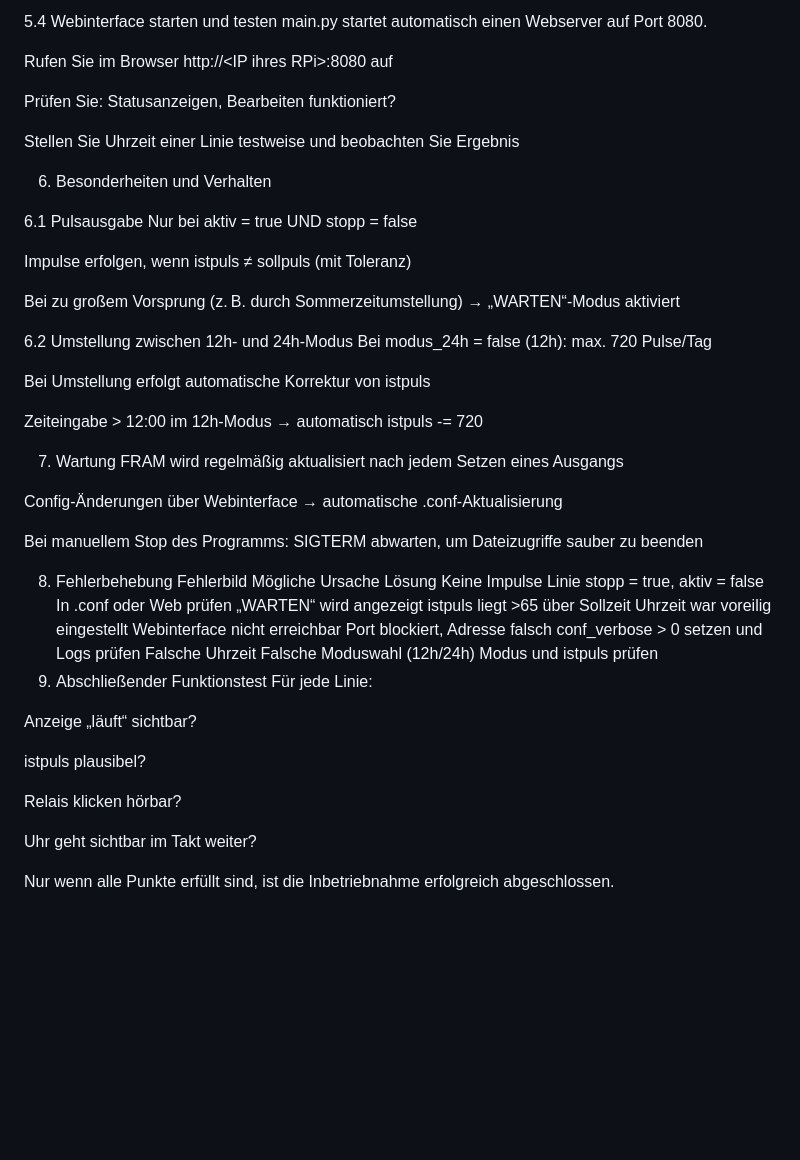
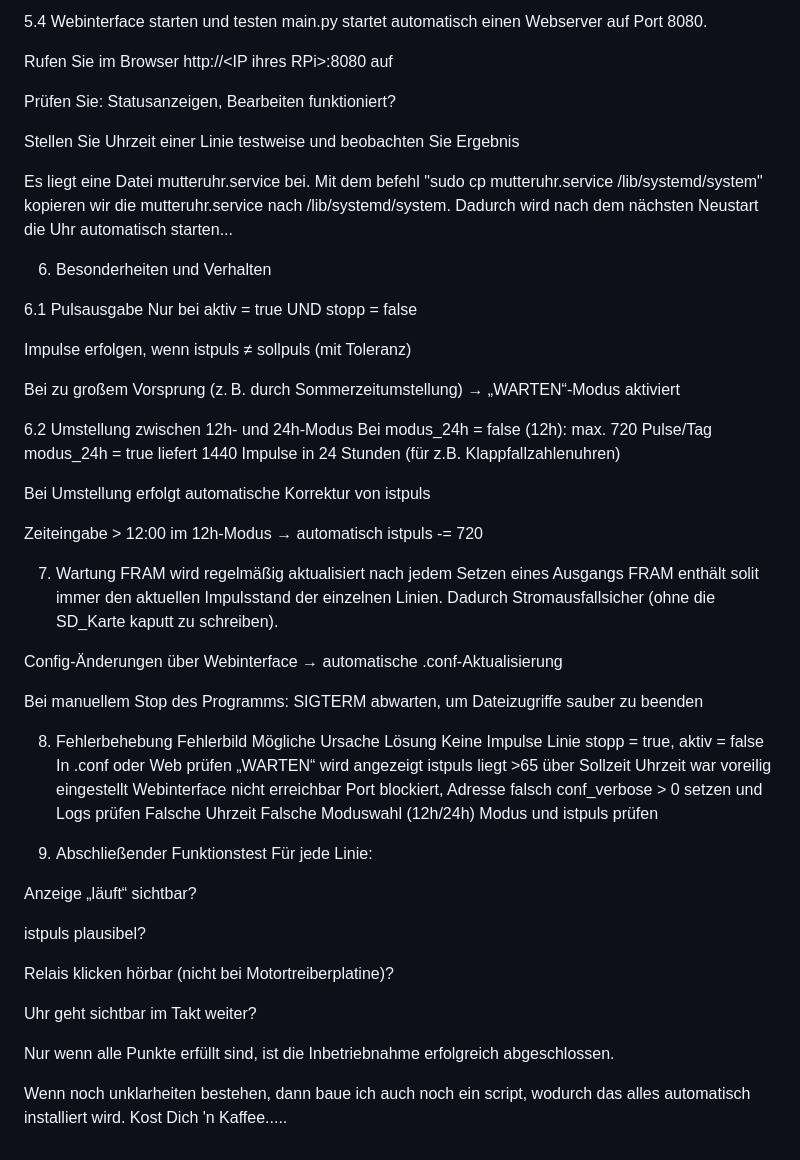
Before and after one commit to WolfHenk/4-Linien-Mutteruhr, a Markdown page: README.md, the part around one of its changes. Rendered like a GitHub page; blank space fills up the shorter version.

```diff
--- a/README.md
+++ b/README.md
@@ -125,6 +118,9 @@ Prüfen Sie: Statusanzeigen, Bearbeiten funktioniert?
 
 Stellen Sie Uhrzeit einer Linie testweise und beobachten Sie Ergebnis
 
+Es liegt eine Datei mutteruhr.service bei.
+Mit dem befehl "sudo cp mutteruhr.service /lib/systemd/system" kopieren wir die mutteruhr.service nach /lib/systemd/system. Dadurch wird nach dem nächsten Neustart die Uhr automatisch starten...
+
 6. Besonderheiten und Verhalten
 
 6.1 Pulsausgabe
@@ -136,6 +132,7 @@ Bei zu großem Vorsprung (z. B. durch Sommerzeitumstellung) → „WARTEN“-M
 
 6.2 Umstellung zwischen 12h- und 24h-Modus
 Bei modus_24h = false (12h): max. 720 Pulse/Tag
+modus_24h = true liefert 1440 Impulse in 24 Stunden (für z.B. Klappfallzahlenuhren)
 
 Bei Umstellung erfolgt automatische Korrektur von istpuls
 
@@ -143,6 +140,7 @@ Zeiteingabe > 12:00 im 12h-Modus → automatisch istpuls -= 720
 
 7. Wartung
 FRAM wird regelmäßig aktualisiert nach jedem Setzen eines Ausgangs
+FRAM enthält solit immer den aktuellen Impulsstand der einzelnen Linien. Dadurch Stromausfallsicher (ohne die SD_Karte kaputt zu schreiben).
 
 Config-Änderungen über Webinterface → automatische .conf-Aktualisierung
 
@@ -154,15 +152,18 @@ Keine Impulse	Linie stopp = true, aktiv = false	In .conf oder Web prüfen
 „WARTEN“ wird angezeigt	istpuls liegt >65 über Sollzeit	Uhrzeit war voreilig eingestellt
 Webinterface nicht erreichbar	Port blockiert, Adresse falsch	conf_verbose > 0 setzen und Logs prüfen
 Falsche Uhrzeit	Falsche Moduswahl (12h/24h)	Modus und istpuls prüfen
-9. Abschließender Funktionstest
+
+10. Abschließender Funktionstest
 Für jede Linie:
 
 Anzeige „läuft“ sichtbar?
 
 istpuls plausibel?
 
-Relais klicken hörbar?
+Relais klicken hörbar (nicht bei Motortreiberplatine)?
 
 Uhr geht sichtbar im Takt weiter?
 
 Nur wenn alle Punkte erfüllt sind, ist die Inbetriebnahme erfolgreich abgeschlossen.
+
+Wenn noch unklarheiten bestehen, dann baue ich auch noch ein script, wodurch das alles automatisch installiert wird. Kost Dich 'n Kaffee.....
```
Also changed, not shown: other parts of README.md (+12 -19 lines).
